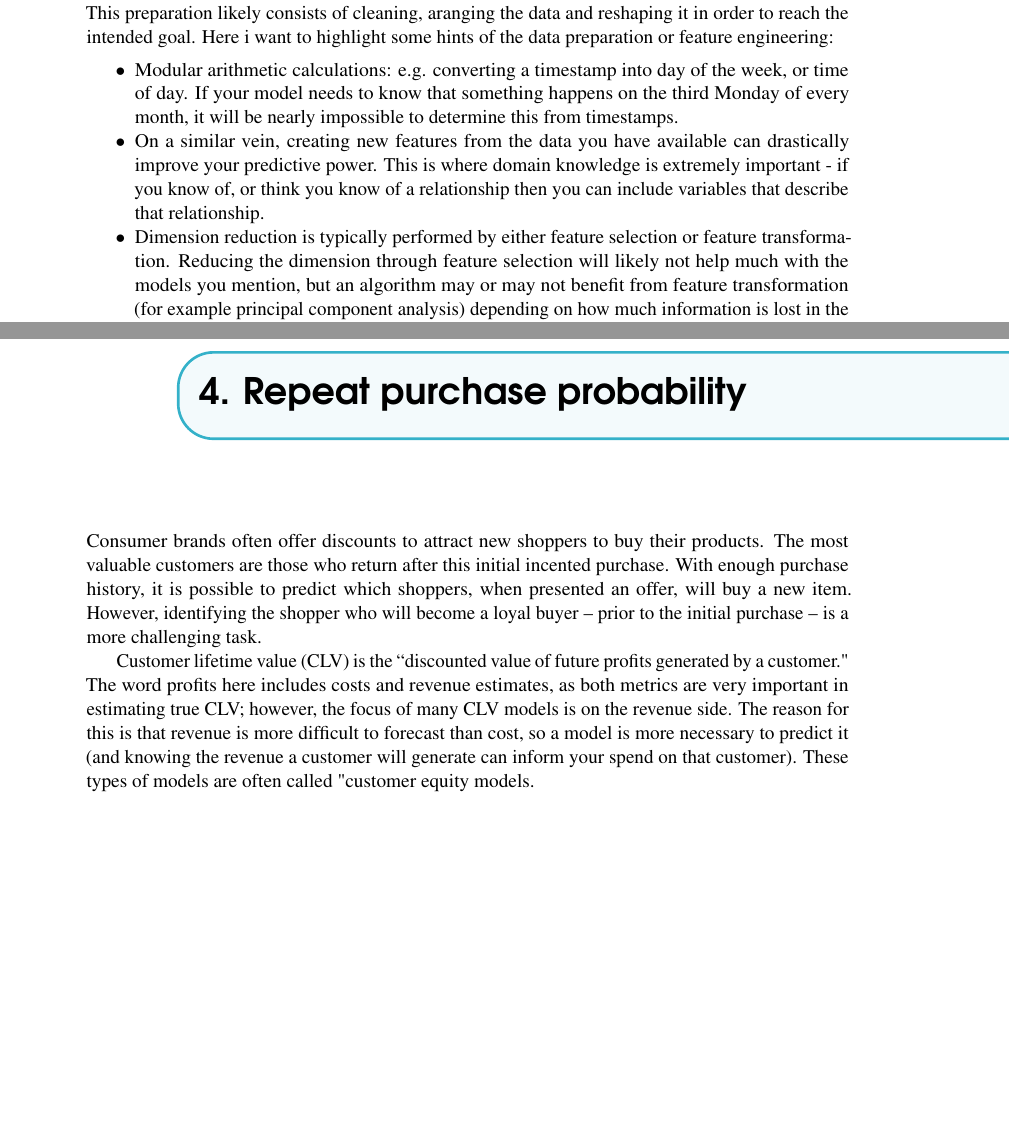
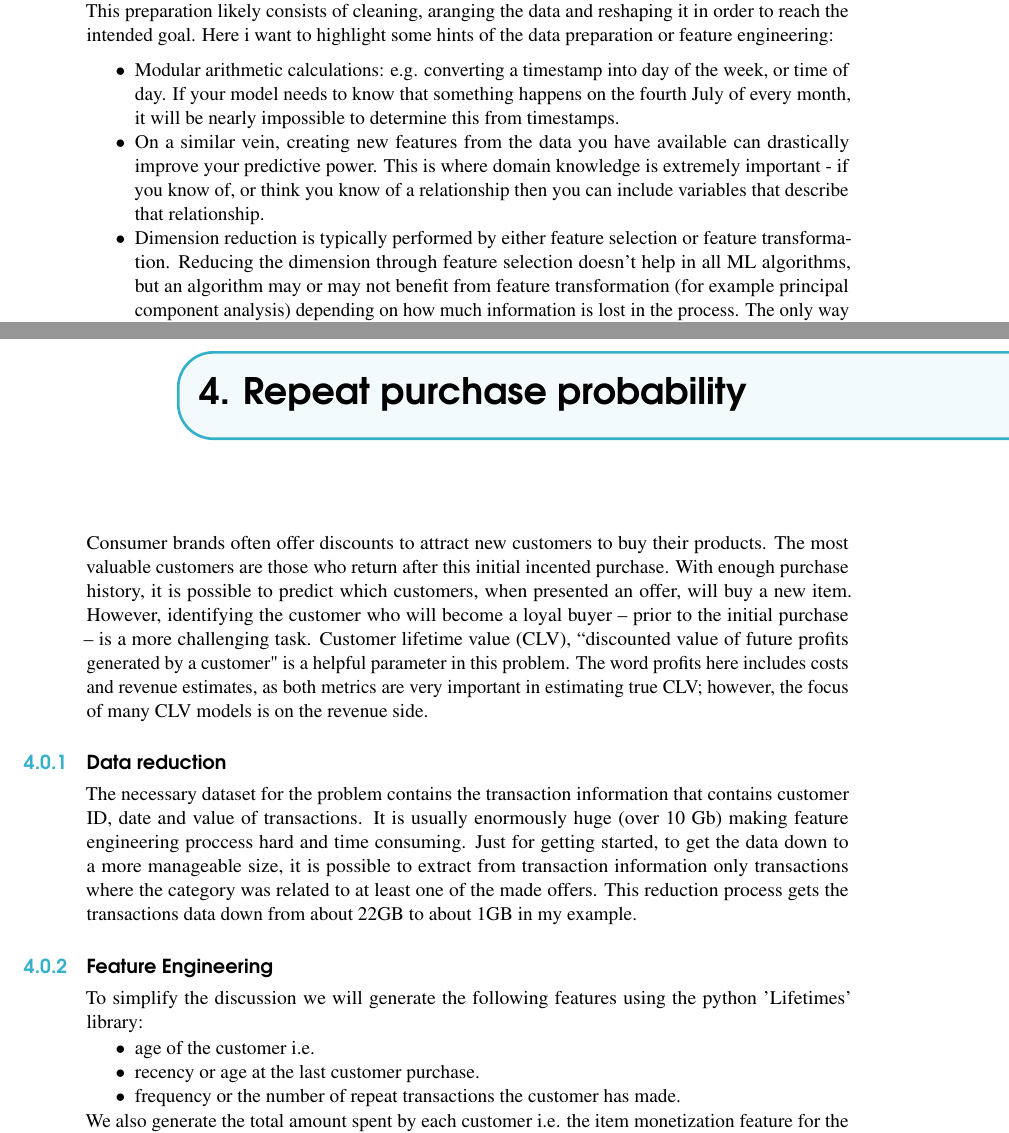
Before and after one commit to sergeplatonov/PresentationsCV, a LaTeX book (Portfolio description/main.tex): two parts of pages 7 and 13 of 16, joined at a grey line, cut so that both start at the same text, the shorter picture padded with empty space. The pictures show the PDF file Portfolio description/main.pdf that the author committed with the source.

Commit message:
Update of the portfolio: added repeat purchase probability

```diff
--- a/Portfolio description/main.tex
+++ b/Portfolio description/main.tex
@@ -128,13 +128,12 @@
 An important role of the data scientist is to correctly prepare the data to feed an operating algorithm. This preparation likely consists of cleaning, aranging the data and reshaping it in order to reach the intended goal. Here i want to highlight some hints of the data preparation or feature engineering:
 
 \begin{itemize}
-\item Modular arithmetic calculations: e.g. converting a timestamp into day of the week, or time of day. If your model needs to know that something happens on the third Monday of every month, it will be nearly impossible to determine this from timestamps.
+\item Modular arithmetic calculations: e.g. converting a timestamp into day of the week, or time of day. If your model needs to know that something happens on the fourth July of every month, it will be nearly impossible to determine this from timestamps.
 
 \item On a similar vein, creating new features from the data you have available can drastically improve your predictive power. This is where domain knowledge is extremely important - if you know of, or think you know of a relationship then you can include variables that describe that relationship.
 
-\item Dimension reduction is typically performed by either feature selection or feature transformation. Reducing the dimension through feature selection will likely not help much with the models you mention, but an algorithm may or may not benefit from feature transformation (for example principal component analysis) depending on how much information is lost in the process. The only way to know for sure is to explore whether feature transformation provides better performance.
+\item Dimension reduction is typically performed by either feature selection or feature transformation. Reducing the dimension through feature selection doesn't help in all ML algorithms, but an algorithm may or may not benefit from feature transformation (for example principal component analysis) depending on how much information is lost in the process. The only way to know for sure is to explore whether feature transformation provides better performance.
 \end{itemize}
-
 
 \section{ML Methods}
 
@@ -188,7 +187,7 @@
 
 \section{Cross validation and comparing models}
 
-Time series are fun in that all training data can usually be turned into supervised learning training sets. Once can simply take a time series and roll back time. That is when we pick a point in time and pretend that you don't have any additional data, then produce a forecast and see how well you did. You can march through the time series doing this n times in order to get an assessment of the performance of your model and to compare models while taking the necessary precautions to prevent overfitting.
+Time series are fun in that all training data can usually be turned into supervised learning training sets. Once can simply take a time series and roll back time. That is when we pick a point in time and pretend that you don't have any additional data, then produce a forecast and see how well you did. You can march through the time series doing this n times in order to get an assessment of the performance of your model and to compare models while taking the necessary precautions to prevent overfitting. This is the formulation of the cross validation process.
 
 \section{Examples}
 To be more specific I use a data project from Rossmann \url{https://www.kaggle.com/c/rossmann-store-sales} to illustrate the prediction of the time series.
@@ -273,9 +271,16 @@
 
 \chapter{Repeat purchase probability }
 
-Consumer brands often offer discounts to attract new shoppers to buy their products. The most valuable customers are those who return after this initial incented purchase.  With enough purchase history, it is possible to predict which shoppers, when presented an offer, will buy a new item. However, identifying the shopper who will become a loyal buyer -- prior to the initial purchase -- is a more challenging task.
+Consumer brands often offer discounts to attract new customers to buy their products. The most valuable customers are those who return after this initial incented purchase.  With enough purchase history, it is possible to predict which customers, when presented an offer, will buy a new item. However, identifying the customer who will become a loyal buyer -- prior to the initial purchase -- is a more challenging task.
+Customer lifetime value (CLV), “discounted value of future profits generated by a customer" is a helpful parameter in this problem. The word profits here includes costs and revenue estimates, as both metrics are very important in estimating true CLV; however, the focus of many CLV models is on the revenue side.
 
-Customer lifetime value (CLV) is the “discounted value of future profits generated by a customer." The word profits here includes costs and revenue estimates, as both metrics are very important in estimating true CLV; however, the focus of many CLV models is on the revenue side. The reason for this is that revenue is more difficult to forecast than cost, so a model is more necessary to predict it (and knowing the revenue a customer will generate can inform your spend on that customer). These types of models are often called "customer equity models.
+\subsection{Data reduction}
+The necessary dataset for the problem contains the transaction information that contains customer ID, date and value of transactions. It is usually enormously huge (over 10 Gb) making feature engineering proccess hard and time consuming. Just for getting started, to get the data down to a more manageable size, it is possible to extract from transaction information only transactions where the category was related to at least one of the made offers. This reduction process gets the transactions data down from about 22GB to about 1GB in my example. %In more general cases it is necessary to use
 
-%A short competition description
-%The competition is to predict repeat buyers (those who redeem a coupon and purchase that product afterwards). For this we have the labelled data (did become repeat buyer, did not become repeat buyer) for about 150.000 shoppers (the train set).
+\subsection{Feature Engineering}
+To simplify the discussion we will generate the following features using the python 'Lifetimes' library:
+\begin{itemize}
+\item age of the customer i.e.
+\item recency or age at the last customer purchase.
+\item frequency or the number of repeat transactions the customer has made.
+\end{itemize}
@@ -285 +292,11 @@
 
+\section{Example}
+I illustrate this discussion with a realistic example based on the Acquire Valued customers Challenge from kaggle \url{https://www.kaggle.com/c/acquire-valued-customers-challenge}.
+\begin{remark}
+The Acquire Valued customers Challenge asks participants to predict which customers are most likely to repeat purchase. To aid with algorithmic development, we have provided complete, basket-level, pre-offer shopping history for a large set of customers who were targeted for an acquisition campaign. The incentive offered to that customer and their post-incentive behavior is also provided.
+\begin{figure}[h]
+\center
+\includegraphics[width=0.45\linewidth]{Pictures/avsc.png}
+\end{figure}
+\end{remark}
+\url{https://github.com/sergeplatonov}
```
Also changed, not shown: Portfolio description/main.pdf, Portfolio description/main.tex (44 more changed lines), 8 other files.
